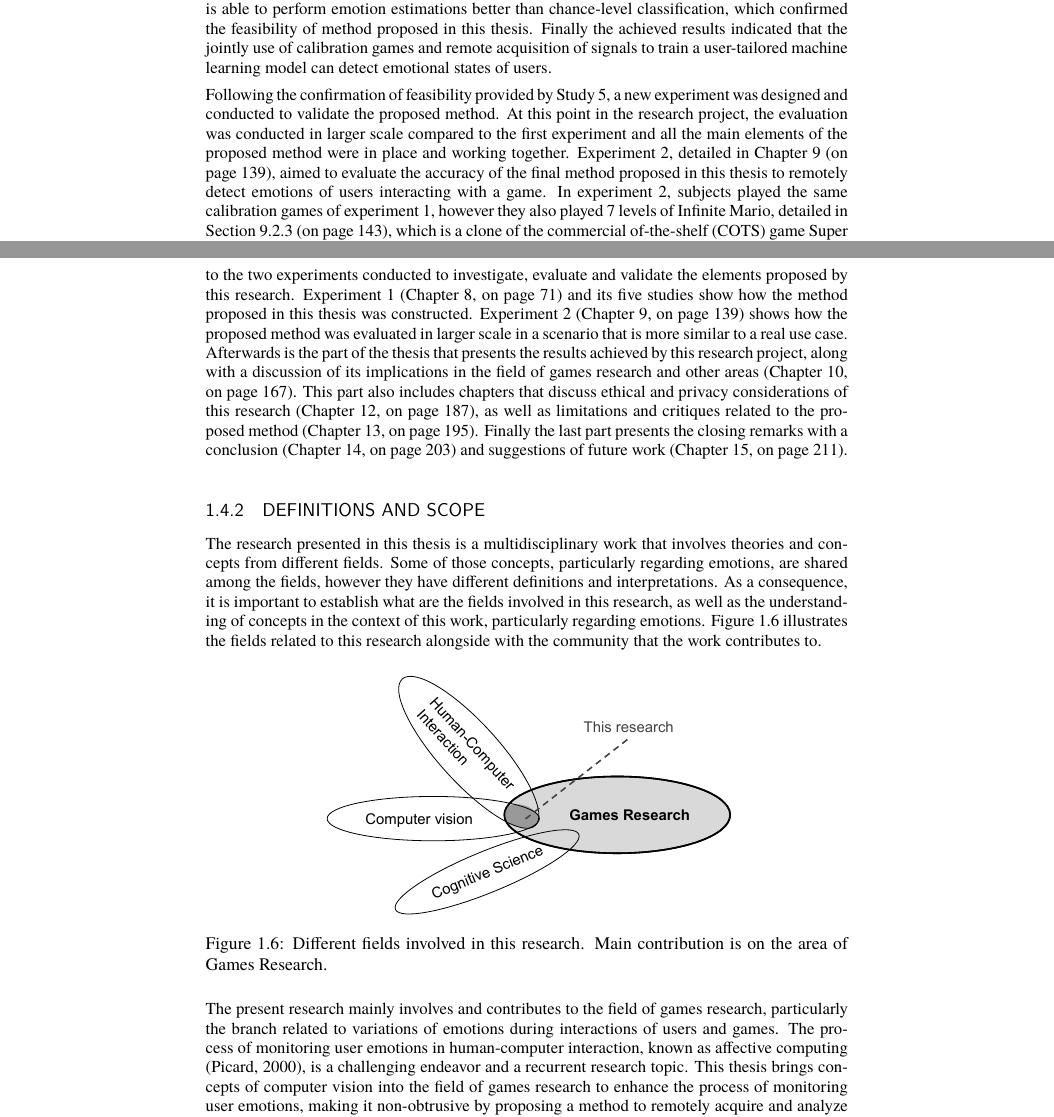
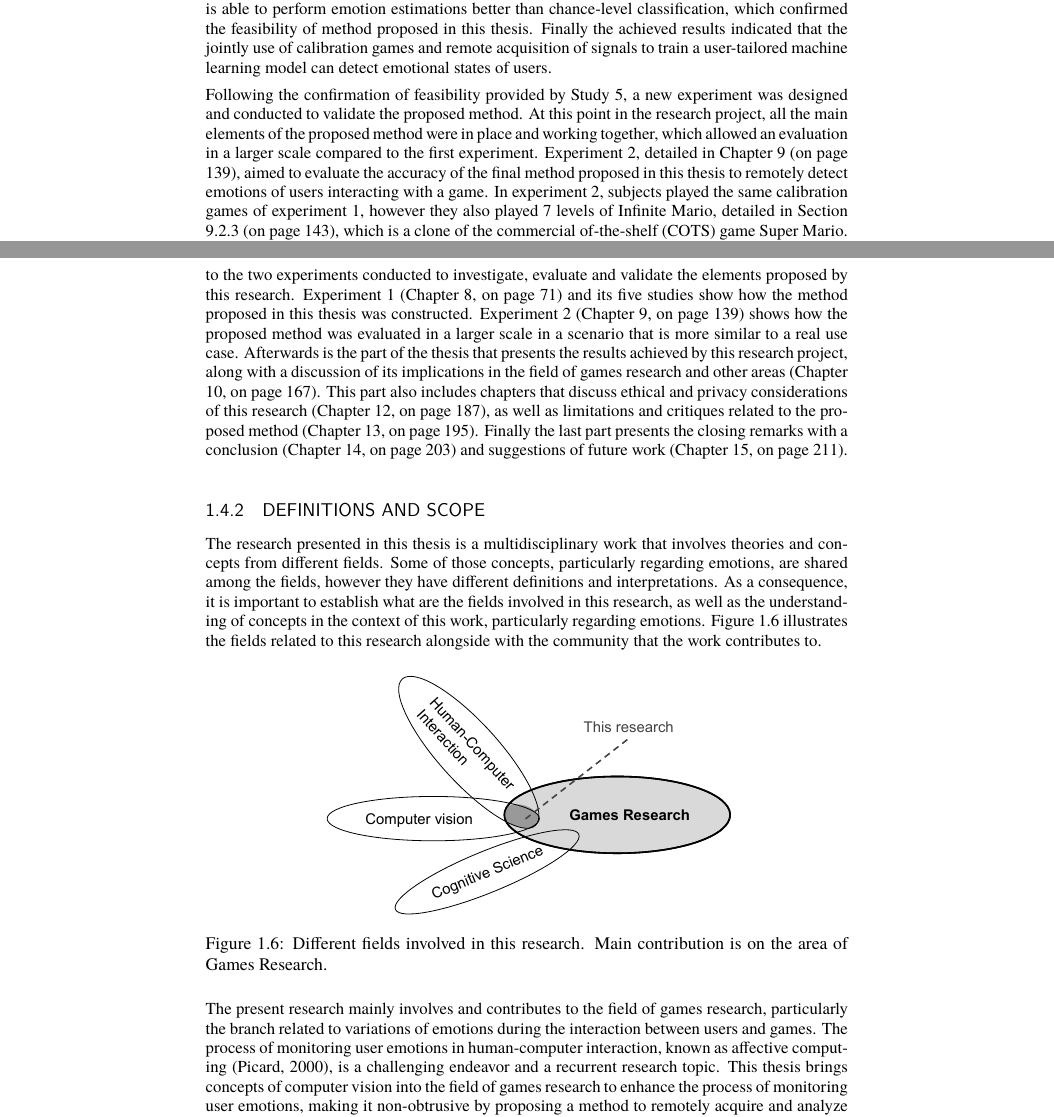
Before and after one commit to Dovyski/phd-thesis, a LaTeX thesis (fernando-bevilacqua-thesis.tex, which reads Content/texts/introduction.tex): two parts of pages 32 and 33 of 251, joined at a grey line, cut so that both start at the same text. Compiled offline with XeLaTeX; a missing font is replaced by an installed copy or a similar font.

Commit message:
Tweak text

```diff
--- a/Content/texts/introduction.tex
+++ b/Content/texts/introduction.tex
@@ -149,11 +149,11 @@ According to the literature review conducted for this research, the use of those
 
 \textbf{Study 5:} detailed in Section \ref{sec:experiment1-study5} (on page \pageref{sec:experiment1-study5}) was the first iteration in the design science cycle where all the three previously mentioned main elements of this research were in place and working together to detect the emotional state of subjects. Based on previous works presented in Chapter \ref{ch:literature-multifactorial} (on page \pageref{ch:literature-multifactorial}), a neural network was trained and used to remotely detect emotions. For each subject, two calibration games were used to train the model, i.e. user-tailored neural network, while one calibration game was left out to be used to evaluate the accuracy of remotely estimating the emotional state of the subject. Permutations were used to ensure all calibration games were used in the 2-training-1-testing configuration. Additionally different sets of signals, i.e. facial activity and HR, only facial activity, only HR, an so on, were evaluated in relation to the accuracy of emotion detection. The test was motivated by findings described in Chapter \ref{ch:literature-multifactorial} (on page \pageref{ch:literature-multifactorial}), which suggest that a multifactorial analysis, when more than one signal is used in the emotion detection process, yields better results than using a single signal in isolation. Results regarding the accuracy of the emotion estimation indicated that a multifactorial approach is indeed better suited for the process. Additionally results indicate that the proposed method is able to perform emotion estimations better than chance-level classification, which confirmed the feasibility of method proposed in this thesis. Finally the achieved results indicated that the jointly use of calibration games and remote acquisition of signals to train a user-tailored machine learning model can detect emotional states of users.
 
-Following the confirmation of feasibility provided by Study 5, a new experiment was designed and conducted to validate the proposed method. At this point in the research project, the evaluation was conducted in larger scale compared to the first experiment and all the main elements of the proposed method were in place and working together. Experiment 2, detailed in Chapter \ref{ch:experiment2} (on page \pageref{ch:experiment2}), aimed to evaluate the accuracy of the final method proposed in this thesis to remotely detect emotions of users interacting with a game. In experiment 2, subjects played the same calibration games of experiment 1, however they also played 7 levels of Infinite Mario, detailed in Section \ref{sec:experiment2-evaluation-game} (on page \pageref{sec:experiment2-evaluation-game}), which is a clone of the commercial of-the-shelf (COTS) game Super Mario. Data from the calibration games was used to train a user-tailored neural network, which was used to estimate the emotional state of each subject during the interaction with the levels of Infinite Mario. Results confirmed in a larger scale the findings of the previously conducted Study 5, supporting the idea that the method proposed in this thesis for remote estimation of emotions is feasible.
+Following the confirmation of feasibility provided by Study 5, a new experiment was designed and conducted to validate the proposed method. At this point in the research project, all the main elements of the proposed method were in place and working together, which allowed an evaluation in a larger scale compared to the first experiment. Experiment 2, detailed in Chapter \ref{ch:experiment2} (on page \pageref{ch:experiment2}), aimed to evaluate the accuracy of the final method proposed in this thesis to remotely detect emotions of users interacting with a game. In experiment 2, subjects played the same calibration games of experiment 1, however they also played 7 levels of Infinite Mario, detailed in Section \ref{sec:experiment2-evaluation-game} (on page \pageref{sec:experiment2-evaluation-game}), which is a clone of the commercial of-the-shelf (COTS) game Super Mario. Data from the calibration games was used to train a user-tailored neural network, which was used to estimate the emotional state of each subject during the interaction with the levels of Infinite Mario. Results confirmed in a larger scale the findings of the previously conducted Study 5, supporting the idea that the method proposed in this thesis for remote estimation of emotions is feasible.
 
 \subsection{Text organization}
 
-This thesis is structured to first introduce the methodology used to conduct the research, as presented by Chapter \ref{ch:methodology} (on page \pageref{ch:methodology}). Subsequently a literature review presents the theoretical background that support this research. Concepts, theories and techniques are presented and contextualized within the aims of this thesis, including emotions and games (Chapter \ref{ch:literature-games}, on page \pageref{ch:literature-games}), emotions and facial analysis (Chapter \ref{ch:literature-face}, on page \pageref{ch:literature-face}), emotions and physiological signals (Chapter \ref{ch:literature-physiological}, on page \pageref{ch:literature-physiological}), remote extraction of physiological signals (Chapter \ref{ch:literature-rppg}, on page \pageref{ch:literature-rppg}), and multifactorial emotion estimation (Chapter \ref{ch:literature-multifactorial}, on page \pageref{ch:literature-multifactorial}). Following is a part containing chapters related to the two experiments conducted to investigate, evaluate and validate the elements proposed by this research. Experiment 1 (Chapter \ref{ch:experiment1}, on page \pageref{ch:experiment1}) and its five studies show how the method proposed in this thesis was constructed. Experiment 2 (Chapter \ref{ch:experiment2}, on page \pageref{ch:experiment2}) shows how the proposed method was evaluated in larger scale in a scenario that is more similar to a real use case. Afterwards is the part of the thesis that presents the results achieved by this research project, along with a discussion of its implications in the field of games research and other areas (Chapter \ref{ch:discussion}, on page \pageref{ch:discussion}). This part also includes chapters that discuss ethical and privacy considerations of this research (Chapter \ref{ch:ethics}, on page \pageref{ch:ethics}), as well as limitations and critiques related to the proposed method (Chapter \ref{ch:limitations}, on page \pageref{ch:limitations}). Finally the last part presents the closing remarks with a conclusion (Chapter \ref{ch:conclusion}, on page \pageref{ch:conclusion}) and suggestions of future work (Chapter \ref{ch:closing}, on page \pageref{ch:closing}).
+This thesis is structured to first introduce the methodology used to conduct the research, as presented by Chapter \ref{ch:methodology} (on page \pageref{ch:methodology}). Subsequently a literature review presents the theoretical background that support this research. Concepts, theories and techniques are presented and contextualized within the aims of this thesis, including emotions and games (Chapter \ref{ch:literature-games}, on page \pageref{ch:literature-games}), emotions and facial analysis (Chapter \ref{ch:literature-face}, on page \pageref{ch:literature-face}), emotions and physiological signals (Chapter \ref{ch:literature-physiological}, on page \pageref{ch:literature-physiological}), remote extraction of physiological signals (Chapter \ref{ch:literature-rppg}, on page \pageref{ch:literature-rppg}), and multifactorial emotion estimation (Chapter \ref{ch:literature-multifactorial}, on page \pageref{ch:literature-multifactorial}). Following is a part containing chapters related to the two experiments conducted to investigate, evaluate and validate the elements proposed by this research. Experiment 1 (Chapter \ref{ch:experiment1}, on page \pageref{ch:experiment1}) and its five studies show how the method proposed in this thesis was constructed. Experiment 2 (Chapter \ref{ch:experiment2}, on page \pageref{ch:experiment2}) shows how the proposed method was evaluated in a larger scale in a scenario that is more similar to a real use case. Afterwards is the part of the thesis that presents the results achieved by this research project, along with a discussion of its implications in the field of games research and other areas (Chapter \ref{ch:discussion}, on page \pageref{ch:discussion}). This part also includes chapters that discuss ethical and privacy considerations of this research (Chapter \ref{ch:ethics}, on page \pageref{ch:ethics}), as well as limitations and critiques related to the proposed method (Chapter \ref{ch:limitations}, on page \pageref{ch:limitations}). Finally the last part presents the closing remarks with a conclusion (Chapter \ref{ch:conclusion}, on page \pageref{ch:conclusion}) and suggestions of future work (Chapter \ref{ch:closing}, on page \pageref{ch:closing}).
 
 \subsection{Definitions and scope}
 
@@ -166,6 +166,6 @@ The research presented in this thesis is a multidisciplinary work that involves
     \label{fig:fields}
 \end{figure}
 
-The present research mainly involves and contributes to the field of games research, particularly the branch related to variations of emotions during interactions of users and games. The process of monitoring user emotions in human-computer interaction, known as affective computing \parencite{picard2000affective}, is a challenging endeavor and a recurrent research topic. This thesis brings concepts of computer vision into the field of games research to enhance the process of monitoring user emotions, making it non-obtrusive by proposing a method to remotely acquire and analyze player's signals in order to detect stress and boredom levels. As detailed in Chapter \ref{ch:literature-games} (on page \pageref{ch:literature-games}), many different theories can be used to model emotions and consequentially define stress and boredom in different contexts, including games, for instance. Despite being connected to the topic of human emotions, this research does not focus on Psychology or Cognitive Science, whose definition of stress and boredom might carry a different meaning and correlation with games. In the context of this research, the definition of emotions is less related to Psychology or Cognitive Science, instead it is based on Biology with focus on a quantitative analysis of the human physiology. The research presented in this thesis heavily relies on the fact that physiological arousal is connected to emotion regulation \parencite{appelhans2006heart,schubert2009effects}, in particular the interactions of the Autonomic Nervous System (ANS). The systems that compose the ANS interact to produce variations in the physiological signals to keep a lower or higher degree of physiological arousal, e.g. reacting to a threatening situation triggers the body to alertness, which is commonly referred to as ``fight or flight" response. As a result, both stress and boredom are defined in the scope of this thesis as emotional states that are manifestations of psychophysiological signals in the body caused by such interactions of the ANS. It is out of the scope of this thesis to create a (new) definition of stress and boredom based on the analysis of psychophysiological signals. On the contrary, the aim is to identify those emotional states based on the analysis of the previously mentioned signals and their variations. Those signals are the source of information used to classify the emotional state of subjects.
+The present research mainly involves and contributes to the field of games research, particularly the branch related to variations of emotions during the interaction between users and games. The process of monitoring user emotions in human-computer interaction, known as affective computing \parencite{picard2000affective}, is a challenging endeavor and a recurrent research topic. This thesis brings concepts of computer vision into the field of games research to enhance the process of monitoring user emotions, making it non-obtrusive by proposing a method to remotely acquire and analyze player's signals in order to detect stress and boredom levels. As detailed in Chapter \ref{ch:literature-games} (on page \pageref{ch:literature-games}), many different theories can be used to model emotions and consequentially define stress and boredom in different contexts, including games, for instance. Despite being connected to the topic of human emotions, this research does not focus on Psychology or Cognitive Science, whose definition of stress and boredom might carry a different meaning and correlation with games. In the context of this research, the definition of emotions is less related to Psychology or Cognitive Science, instead it is based on Biology with focus on a quantitative analysis of the human physiology. The research presented in this thesis heavily relies on the fact that physiological arousal is connected to emotion regulation \parencite{appelhans2006heart,schubert2009effects}, in particular the interactions of the Autonomic Nervous System (ANS). The systems that compose the ANS interact to produce variations in the physiological signals to keep a lower or higher degree of physiological arousal, e.g. reacting to a threatening situation triggers the body to alertness, which is commonly referred to as ``fight or flight" response. As a result, both stress and boredom are defined in the scope of this thesis as emotional states that are manifestations of psychophysiological signals in the body caused by such interactions of the ANS. It is out of the scope of this thesis to create a (new) definition of stress and boredom based on the analysis of psychophysiological signals. On the contrary, the aim is to identify those emotional states based on the analysis of the previously mentioned signals and their variations. Those signals are the source of information used to classify the emotional state of subjects.
 
 %Stress and boredom, in the context of this research, are emotions used in the games research field to describe the state of mind of players during the interaction with games. Stress, in the scope of this research, is a state of mind self-reported by a player during a game session that expresses a high level of anxiety, particularly when the player's skill level is not sufficient to beat the current challenge in the game. Similarly, boredom is a state of mind self-reported by a player during a game session that expresses a low level of enjoyment, particularly when the player's skill level is higher than the required to beat the current challenge in the game.
```
Also changed, not shown: fernando-bevilacqua-thesis.tex (+1 -1 lines), Content/texts/introduction.tex (2 more changed lines).
